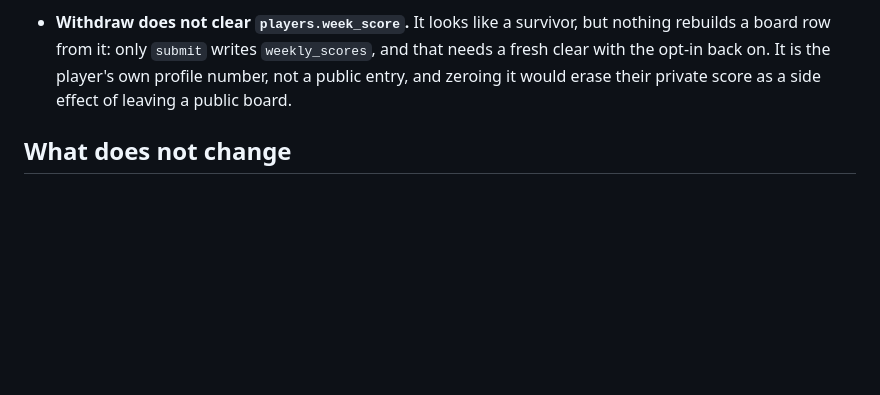
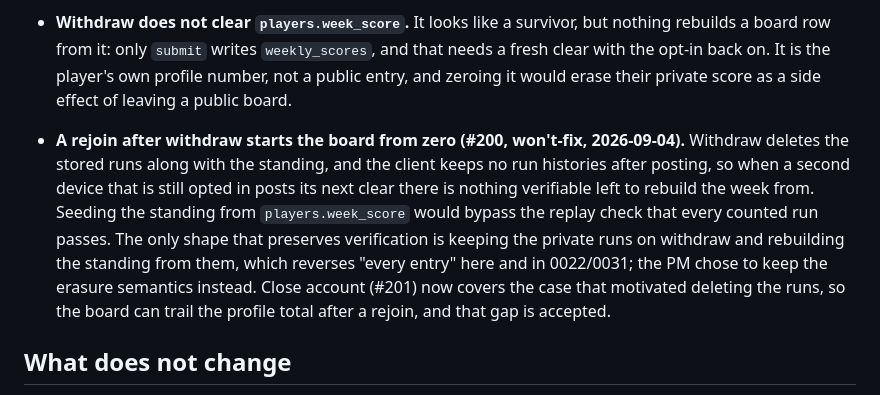
Before and after one commit to danhquach/mahjongsolitaire, a Markdown page: docs/decisions/0027-one-weekly-score.md, the part around the change. Rendered like a GitHub page; blank space fills up the shorter version.

Commit message:
Issue #200: a rejoin after withdraw starts from zero, recorded as won't-fix in 0027 (#207)
Withdraw deletes the verified runs with the standing and the client keeps no
histories, so a rejoined device has nothing verifiable to rebuild the week
from. Keeping the runs would reverse the erasure semantics in 0022/0027/0031;
the PM chose to keep them. Close account (#201) is the erasure path.

Co-authored-by: Claude Fable 5.1 <noreply@anthropic.com>

```diff
--- a/docs/decisions/0027-one-weekly-score.md
+++ b/docs/decisions/0027-one-weekly-score.md
@@ -157,6 +157,18 @@ level 30 as hard, and each is worth its spike.
   the player's own profile number, not a public entry, and zeroing it would
   erase their private score as a side effect of leaving a public board.
 
+- **A rejoin after withdraw starts the board from zero (#200, won't-fix,
+  2026-09-04).** Withdraw deletes the stored runs along with the standing, and
+  the client keeps no run histories after posting, so when a second device
+  that is still opted in posts its next clear there is nothing verifiable left
+  to rebuild the week from. Seeding the standing from `players.week_score`
+  would bypass the replay check that every counted run passes. The only shape
+  that preserves verification is keeping the private runs on withdraw and
+  rebuilding the standing from them, which reverses "every entry" here and in
+  0022/0031; the PM chose to keep the erasure semantics instead. Close account
+  (#201) now covers the case that motivated deleting the runs, so the board
+  can trail the profile total after a rejoin, and that gap is accepted.
+
 ## What does not change
 
 Scores are still **bounded, not verified** — 0022's central position and its
```
